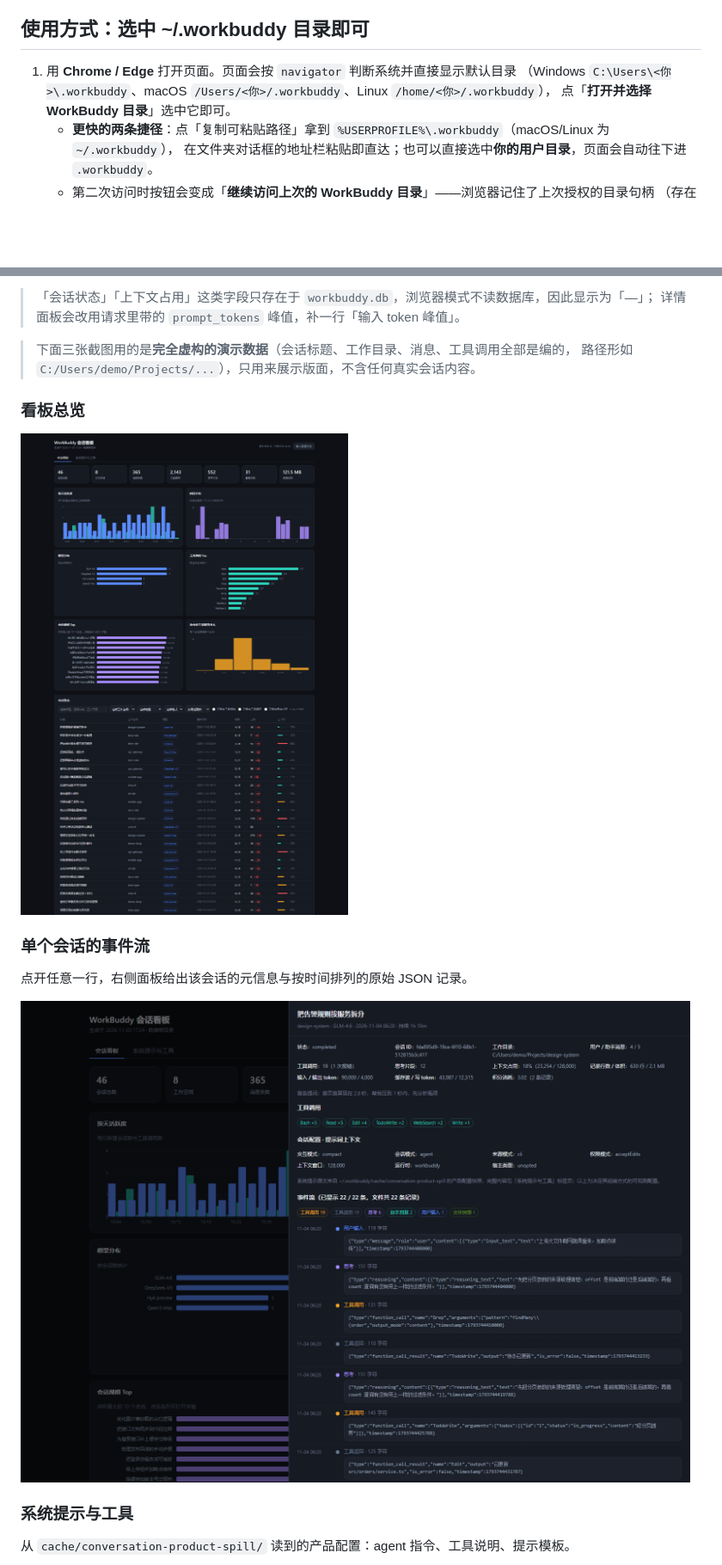
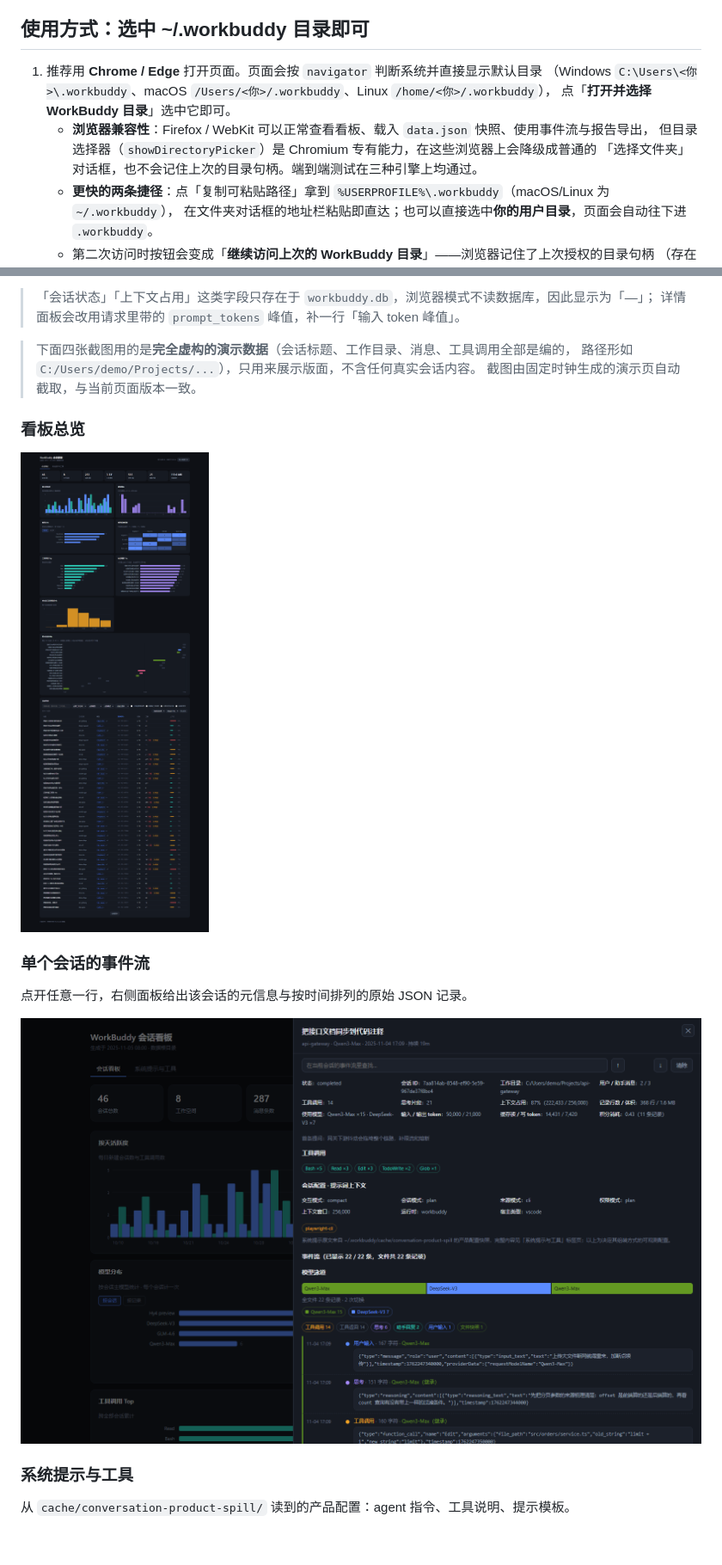
Before and after one commit to shenyunhang/workbuddy-session-visualization, a Markdown page: README.md, 2 parts joined by grey strips. Shown at 86% size. GitHub-like rendering; pictures changed too: images/screenshot-board.png, images/screenshot-session.png; blank space fills up the shorter version.

```diff
--- a/README.md
+++ b/README.md
@@ -12,9 +12,12 @@
 
 ## 使用方式：选中 ~/.workbuddy 目录即可
 
-1. 用 **Chrome / Edge** 打开页面。页面会按 `navigator` 判断系统并直接显示默认目录
+1. 推荐用 **Chrome / Edge** 打开页面。页面会按 `navigator` 判断系统并直接显示默认目录
    （Windows `C:\Users\<你>\.workbuddy`、macOS `/Users/<你>/.workbuddy`、Linux `/home/<你>/.workbuddy`），
    点「**打开并选择 WorkBuddy 目录**」选中它即可。
+   - **浏览器兼容性**：Firefox / WebKit 可以正常查看看板、载入 `data.json` 快照、使用事件流与报告导出，
+     但目录选择器（`showDirectoryPicker`）是 Chromium 专有能力，在这些浏览器上会降级成普通的
+     「选择文件夹」对话框，也不会记住上次的目录句柄。端到端测试在三种引擎上均通过。
    - **更快的两条捷径**：点「复制可粘贴路径」拿到 `%USERPROFILE%\.workbuddy`（macOS/Linux 为 `~/.workbuddy`），
      在文件夹对话框的地址栏粘贴即直达；也可以直接选中**你的用户目录**，页面会自动往下进 `.workbuddy`。
    - 第二次访问时按钮会变成「**继续访问上次的 WorkBuddy 目录**」——浏览器记住了上次授权的目录句柄
@@ -98,8 +101,9 @@ CSV 带 UTF-8 BOM，Excel 可直接打开；Markdown 适合贴进笔记或仓库
 > 「会话状态」「上下文占用」这类字段只存在于 `workbuddy.db`，浏览器模式不读数据库，因此显示为「—」；
 > 详情面板会改用请求里带的 `prompt_tokens` 峰值，补一行「输入 token 峰值」。
 
-> 下面三张截图用的是**完全虚构的演示数据**（会话标题、工作目录、消息、工具调用全部是编的，
+> 下面四张截图用的是**完全虚构的演示数据**（会话标题、工作目录、消息、工具调用全部是编的，
 > 路径形如 `C:/Users/demo/Projects/...`），只用来展示版面，不含任何真实会话内容。
+> 截图由固定时钟生成的演示页自动截取，与当前页面版本一致。
 
 ### 看板总览
 
```
Also changed, not shown: other parts of README.md (+28 -8 lines), images/screenshot-prompts.png, images/screenshot-timeline.png (added).
